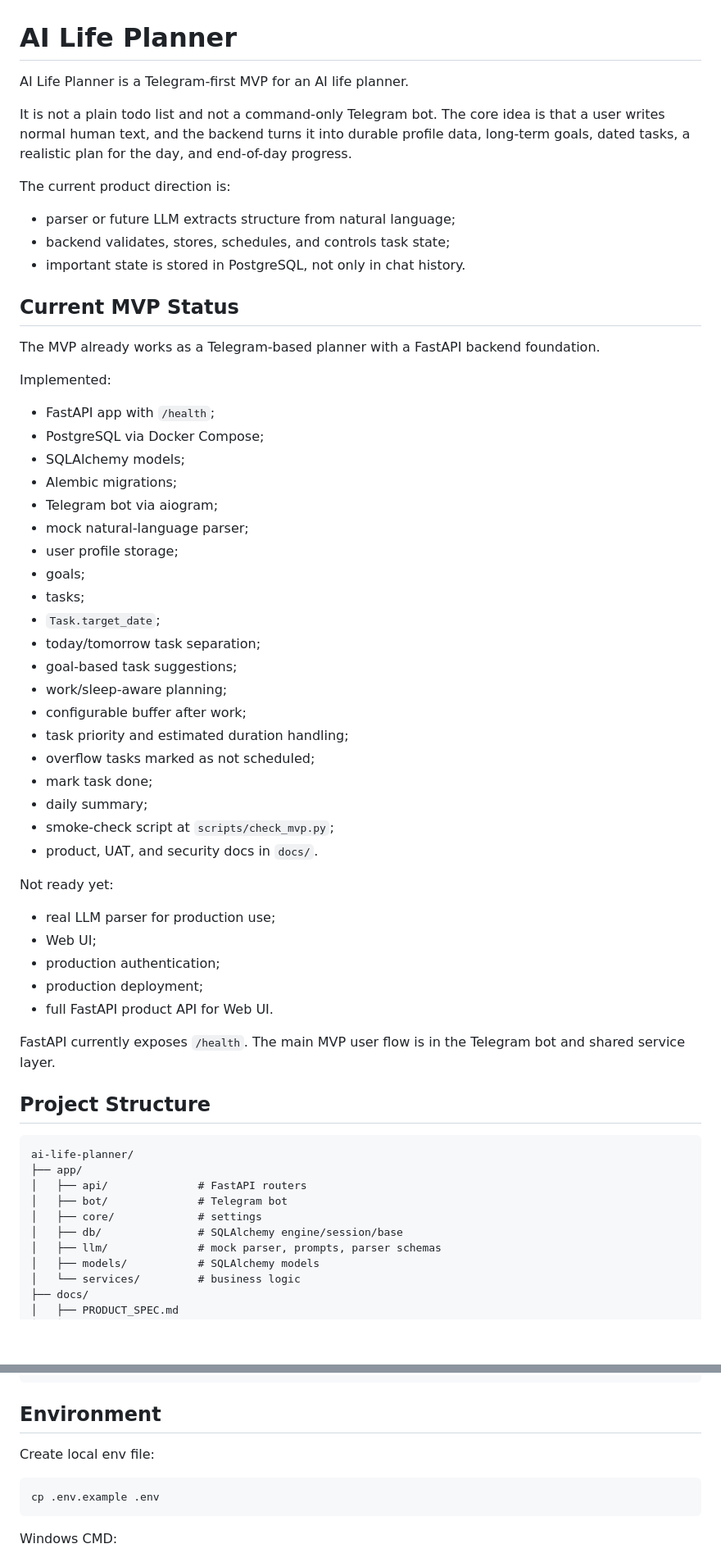
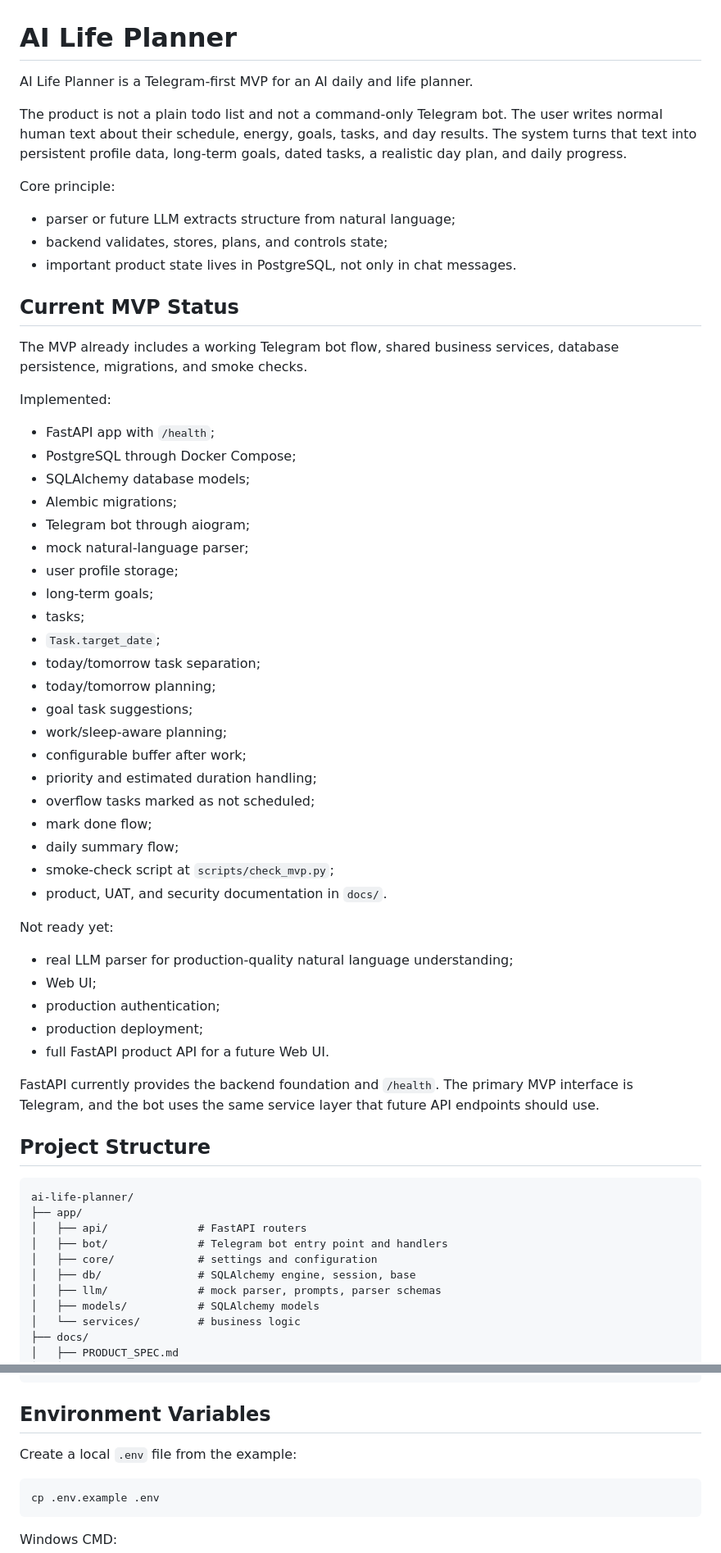
Before and after one commit to Motya2002sss/project-ai, a Markdown page: README.md, 2 parts joined by grey strips. Shown at 82% size. Drawn GitHub-style; blank space fills up the shorter version.

Commit message:
Update README and Codex instructions

````diff
--- a/README.md
+++ b/README.md
@@ -1,51 +1,52 @@
 # AI Life Planner
 
-AI Life Planner is a Telegram-first MVP for an AI life planner.
+AI Life Planner is a Telegram-first MVP for an AI daily and life planner.
 
-It is not a plain todo list and not a command-only Telegram bot. The core idea is that a user writes normal human text, and the backend turns it into durable profile data, long-term goals, dated tasks, a realistic plan for the day, and end-of-day progress.
+The product is not a plain todo list and not a command-only Telegram bot. The user writes normal human text about their schedule, energy, goals, tasks, and day results. The system turns that text into persistent profile data, long-term goals, dated tasks, a realistic day plan, and daily progress.
 
-The current product direction is:
+Core principle:
 
 - parser or future LLM extracts structure from natural language;
-- backend validates, stores, schedules, and controls task state;
-- important state is stored in PostgreSQL, not only in chat history.
+- backend validates, stores, plans, and controls state;
+- important product state lives in PostgreSQL, not only in chat messages.
 
 ## Current MVP Status
 
-The MVP already works as a Telegram-based planner with a FastAPI backend foundation.
+The MVP already includes a working Telegram bot flow, shared business services, database persistence, migrations, and smoke checks.
 
 Implemented:
 
 - FastAPI app with `/health`;
-- PostgreSQL via Docker Compose;
-- SQLAlchemy models;
+- PostgreSQL through Docker Compose;
+- SQLAlchemy database models;
 - Alembic migrations;
-- Telegram bot via aiogram;
+- Telegram bot through aiogram;
 - mock natural-language parser;
 - user profile storage;
-- goals;
+- long-term goals;
 - tasks;
 - `Task.target_date`;
 - today/tomorrow task separation;
-- goal-based task suggestions;
+- today/tomorrow planning;
+- goal task suggestions;
 - work/sleep-aware planning;
 - configurable buffer after work;
-- task priority and estimated duration handling;
+- priority and estimated duration handling;
 - overflow tasks marked as not scheduled;
-- mark task done;
-- daily summary;
+- mark done flow;
+- daily summary flow;
 - smoke-check script at `scripts/check_mvp.py`;
-- product, UAT, and security docs in `docs/`.
+- product, UAT, and security documentation in `docs/`.
 
 Not ready yet:
 
-- real LLM parser for production use;
+- real LLM parser for production-quality natural language understanding;
 - Web UI;
 - production authentication;
 - production deployment;
-- full FastAPI product API for Web UI.
+- full FastAPI product API for a future Web UI.
 
-FastAPI currently exposes `/health`. The main MVP user flow is in the Telegram bot and shared service layer.
+FastAPI currently provides the backend foundation and `/health`. The primary MVP interface is Telegram, and the bot uses the same service layer that future API endpoints should use.
 
 ## Project Structure
 
@@ -53,9 +54,9 @@ FastAPI currently exposes `/health`. The main MVP user flow is in the Telegram b
 ai-life-planner/
 ├── app/
 │   ├── api/              # FastAPI routers
-│   ├── bot/              # Telegram bot
-│   ├── core/             # settings
-│   ├── db/               # SQLAlchemy engine/session/base
+│   ├── bot/              # Telegram bot entry point and handlers
+│   ├── core/             # settings and configuration
+│   ├── db/               # SQLAlchemy engine, session, base
 │   ├── llm/              # mock parser, prompts, parser schemas
 │   ├── models/           # SQLAlchemy models
 │   └── services/         # business logic
@@ -74,9 +75,9 @@ ai-life-planner/
 └── README.md
 ```
 
-## Environment
+## Environment Variables
 
-Create local env file:
+Create a local `.env` file from the example:
 
 ```bash
 cp .env.example .env
````
Also changed, not shown: other parts of README.md (+19 -19 lines), AGENTS.md (+64 -40 lines).
